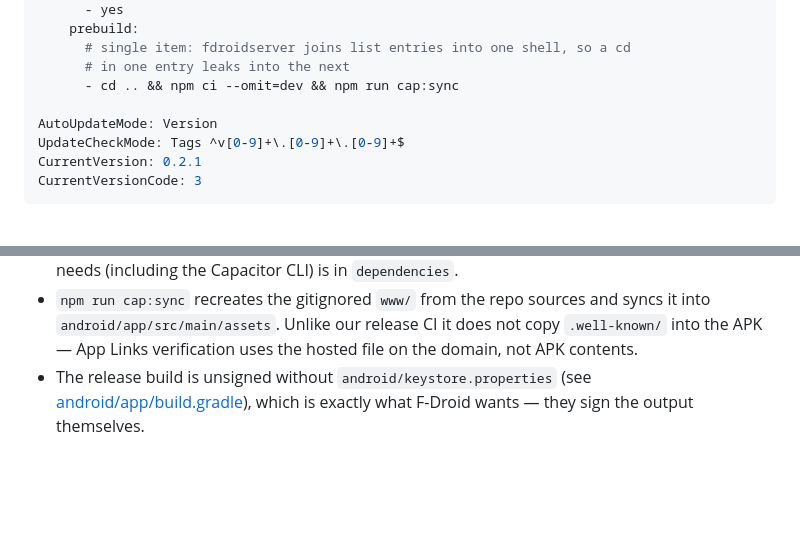
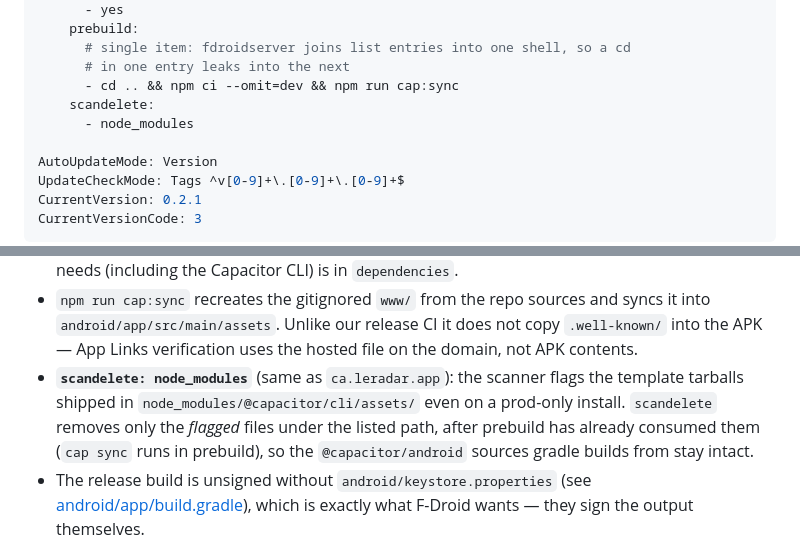
Before and after one commit to bombfork/open-secret-santa, a Markdown page: FDROID.md, 2 parts joined by grey strips. Rendered like a GitHub page; blank space fills up the shorter version.

Commit message:
docs(fdroid): add scandelete for Capacitor CLI template tarballs
The scanner flags the .tar.gz templates in node_modules/@capacitor/cli/
assets even on a prod-only install (seen on a real buildserver run).
scandelete removes only flagged files under the path, after prebuild's
cap sync has already consumed them — ca.leradar.app uses the same fix

```diff
--- a/FDROID.md
+++ b/FDROID.md
@@ -49,6 +49,8 @@ Builds:
       # single item: fdroidserver joins list entries into one shell, so a cd
       # in one entry leaks into the next
       - cd .. && npm ci --omit=dev && npm run cap:sync
+    scandelete:
+      - node_modules
 
 AutoUpdateMode: Version
 UpdateCheckMode: Tags ^v[0-9]+\.[0-9]+\.[0-9]+$
@@ -61,6 +63,7 @@ Recipe design notes:
 - **`sudo` Node install**: the buildserver's Debian ships Node 18; Capacitor 7 requires Node >= 20, so a pinned tarball is installed with checksum verification (same pattern as other Capacitor apps in fdroiddata, e.g. `ca.leradar.app`). When bumping the Node version, take the SHA-256 for `node-vX.Y.Z-linux-x64.tar.gz` from `https://nodejs.org/dist/vX.Y.Z/SHASUMS256.txt`.
 - **`prebuild` runs with `subdir` (`android/`) as working directory**, hence the `cd ..` — and it must stay a **single list item**: fdroidserver concatenates the list into one shell invocation, so a `cd` in one entry changes the directory for the entries after it. `npm ci --omit=dev` is deliberate: the dev-dependency chain (`@capacitor/assets` → `@trapezedev/gradle-parse`) ships `.jar` files that would trip F-Droid's binary scanner; the production install contains none, and everything `cap sync` needs (including the Capacitor CLI) is in `dependencies`.
 - `npm run cap:sync` recreates the gitignored `www/` from the repo sources and syncs it into `android/app/src/main/assets`. Unlike our release CI it does not copy `.well-known/` into the APK — App Links verification uses the hosted file on the domain, not APK contents.
+- **`scandelete: node_modules`** (same as `ca.leradar.app`): the scanner flags the template tarballs shipped in `node_modules/@capacitor/cli/assets/` even on a prod-only install. `scandelete` removes only the *flagged* files under the listed path, after prebuild has already consumed them (`cap sync` runs in prebuild), so the `@capacitor/android` sources gradle builds from stay intact.
 - The release build is unsigned without `android/keystore.properties` (see [android/app/build.gradle](android/app/build.gradle)), which is exactly what F-Droid wants — they sign the output themselves.
 
 ## Submitting (manual steps)
```
